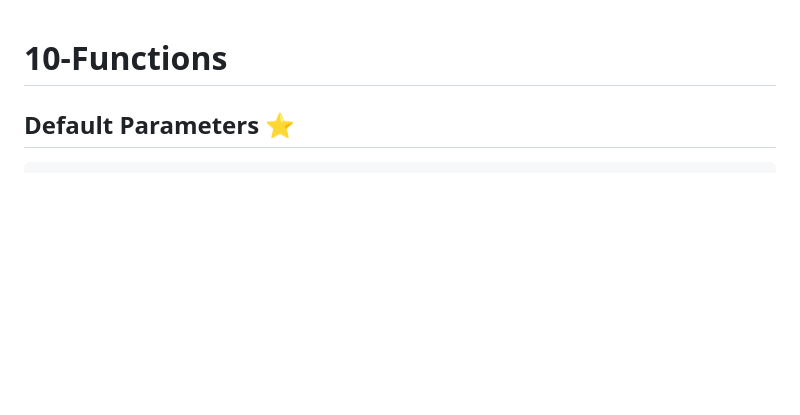
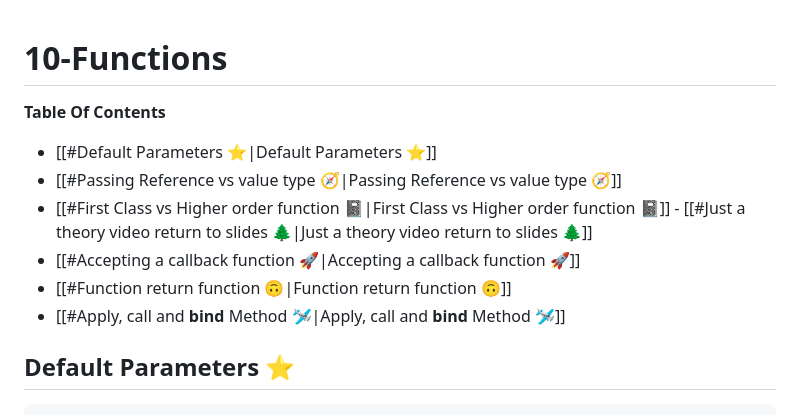
Before and after one commit to ahmad-kashkoush/Js-Jonas, a Markdown page: 10-Functions/ReadMe.md, the part around the change. GitHub-like rendering; blank space fills up the shorter version.

Commit message:
update ReadMe[toc]

```diff
--- a/10-Functions/ReadMe.md
+++ b/10-Functions/ReadMe.md
@@ -1,4 +1,13 @@
 # 10-Functions
+**Table Of Contents**
+- [[#Default Parameters ⭐|Default Parameters ⭐]]
+- [[#Passing Reference vs value type 🧭|Passing Reference vs value type 🧭]]
+- [[#First Class vs Higher order function 📓|First Class vs Higher order function 📓]]
+		- [[#Just a theory video return to slides 🌲|Just a theory video return to slides 🌲]]
+- [[#Accepting a callback function 🚀|Accepting a callback function 🚀]]
+- [[#Function return function 🙃|Function return function 🙃]]
+- [[#Apply, call and **bind** Method 🛩️|Apply, call and **bind** Method 🛩️]]
+
 
 ## Default Parameters ⭐
 
```
